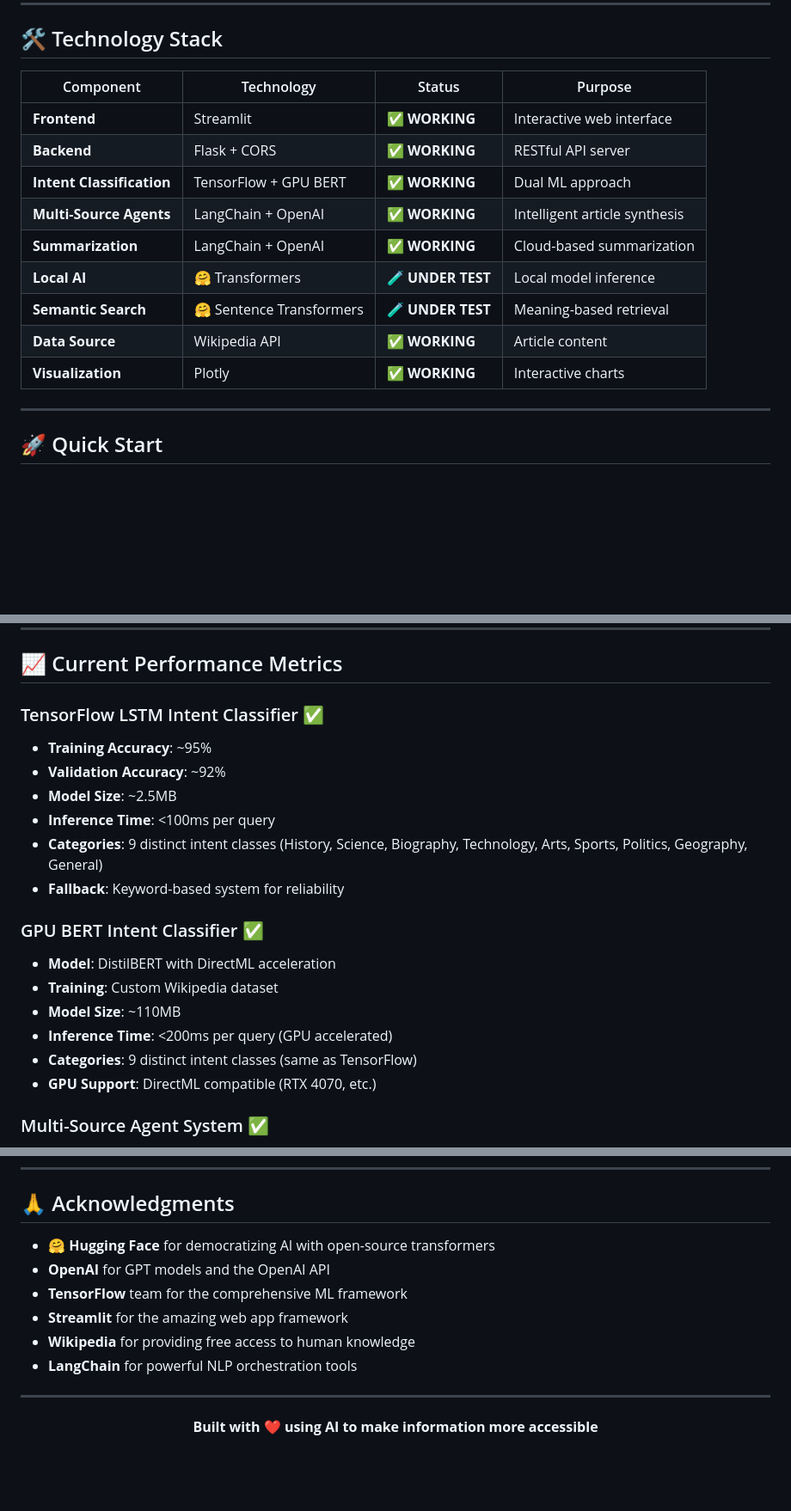
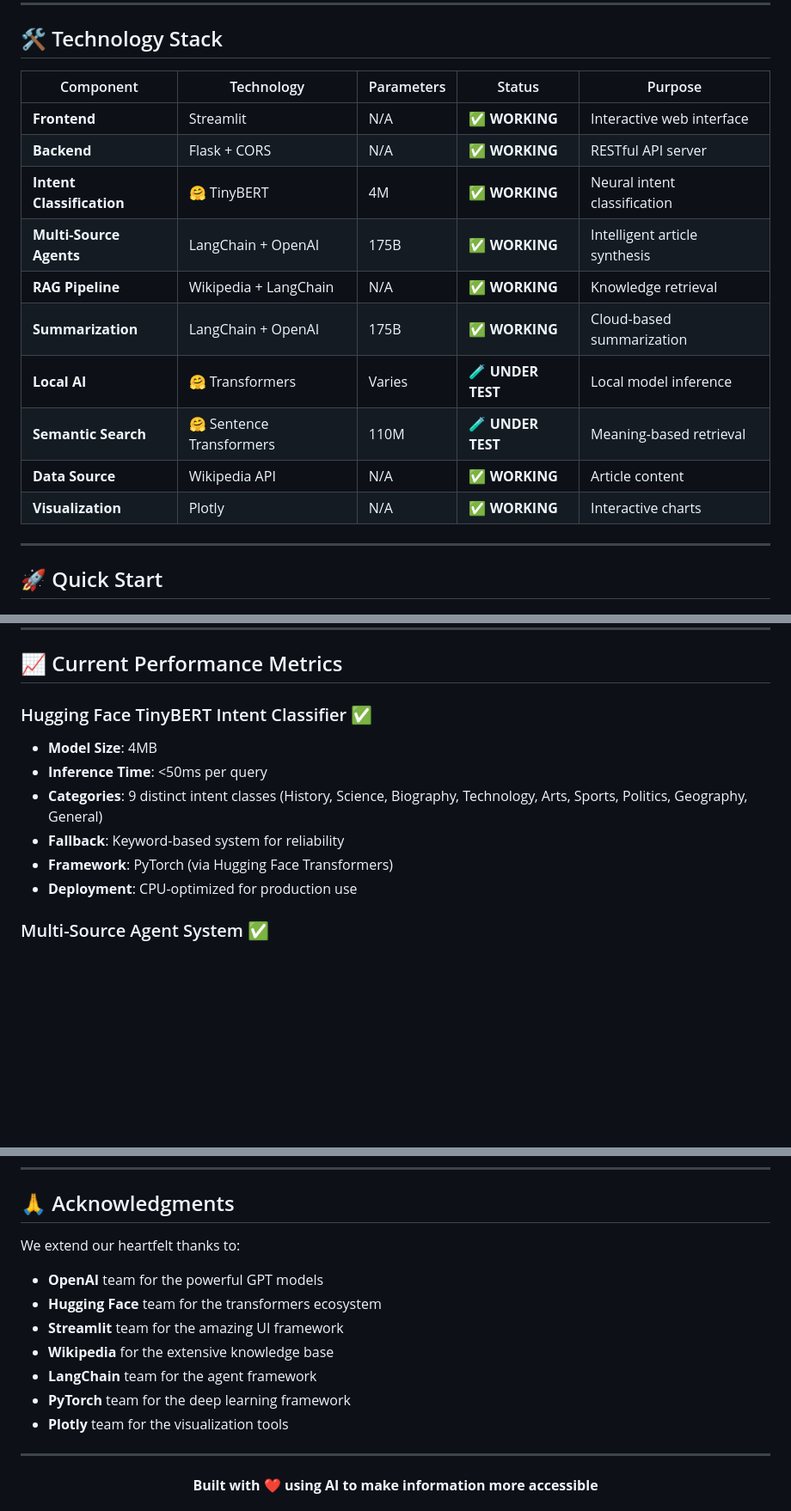
Before and after one commit to mathieudelehaye/SummarEaseAI, a Markdown page: README.md, 3 parts joined by grey strips. Shown: that part at 86% size. GitHub-like rendering; blank space fills up the shorter version.

Commit message:
README updated after switch to PyTorch

```diff
--- a/README.md
+++ b/README.md
@@ -95,17 +96,18 @@
 
 ## 🛠️ Technology Stack
 
-| Component | Technology | Status | Purpose |
-|-----------|------------|--------|---------|
-| **Frontend** | Streamlit | ✅ **WORKING** | Interactive web interface |
-| **Backend** | Flask + CORS | ✅ **WORKING** | RESTful API server |
-| **Intent Classification** | TensorFlow + GPU BERT | ✅ **WORKING** | Dual ML approach |
-| **Multi-Source Agents** | LangChain + OpenAI | ✅ **WORKING** | Intelligent article synthesis |
-| **Summarization** | LangChain + OpenAI | ✅ **WORKING** | Cloud-based summarization |
-| **Local AI** | 🤗 Transformers | 🧪 **UNDER TEST** | Local model inference |
-| **Semantic Search** | 🤗 Sentence Transformers | 🧪 **UNDER TEST** | Meaning-based retrieval |
-| **Data Source** | Wikipedia API | ✅ **WORKING** | Article content |
-| **Visualization** | Plotly | ✅ **WORKING** | Interactive charts |
+| Component | Technology | Parameters | Status | Purpose |
+|-----------|------------|------------|---------|---------|
+| **Frontend** | Streamlit | N/A | ✅ **WORKING** | Interactive web interface |
+| **Backend** | Flask + CORS | N/A | ✅ **WORKING** | RESTful API server |
+| **Intent Classification** | 🤗 TinyBERT | 4M | ✅ **WORKING** | Neural intent classification |
+| **Multi-Source Agents** | LangChain + OpenAI | 175B | ✅ **WORKING** | Intelligent article synthesis |
+| **RAG Pipeline** | Wikipedia + LangChain | N/A | ✅ **WORKING** | Knowledge retrieval |
+| **Summarization** | LangChain + OpenAI | 175B | ✅ **WORKING** | Cloud-based summarization |
+| **Local AI** | 🤗 Transformers | Varies | 🧪 **UNDER TEST** | Local model inference |
+| **Semantic Search** | 🤗 Sentence Transformers | 110M | 🧪 **UNDER TEST** | Meaning-based retrieval |
+| **Data Source** | Wikipedia API | N/A | ✅ **WORKING** | Article content |
+| **Visualization** | Plotly | N/A | ✅ **WORKING** | Interactive charts |
 
 ---
 
@@ -318,21 +306,13 @@ print(f"Method: {result['method']}")
 
 ## 📈 Current Performance Metrics
 
-### TensorFlow LSTM Intent Classifier ✅
-- **Training Accuracy**: ~95%
-- **Validation Accuracy**: ~92%
-- **Model Size**: ~2.5MB
-- **Inference Time**: <100ms per query
+### Hugging Face TinyBERT Intent Classifier ✅
+- **Model Size**: 4MB
+- **Inference Time**: <50ms per query
 - **Categories**: 9 distinct intent classes (History, Science, Biography, Technology, Arts, Sports, Politics, Geography, General)
 - **Fallback**: Keyword-based system for reliability
-
-### GPU BERT Intent Classifier ✅
-- **Model**: DistilBERT with DirectML acceleration
-- **Training**: Custom Wikipedia dataset
-- **Model Size**: ~110MB
-- **Inference Time**: <200ms per query (GPU accelerated)
-- **Categories**: 9 distinct intent classes (same as TensorFlow)
-- **GPU Support**: DirectML compatible (RTX 4070, etc.)
+- **Framework**: PyTorch (via Hugging Face Transformers)
+- **Deployment**: CPU-optimized for production use
 
 ### Multi-Source Agent System ✅
 - **Articles per Query**: 1-3 (configurable)
@@ -482,12 +462,14 @@ This project is licensed under the AGPL-3.0 License - see the [LICENSE](LICENSE)
 
 ## 🙏 Acknowledgments
 
-- **🤗 Hugging Face** for democratizing AI with open-source transformers
-- **OpenAI** for GPT models and the OpenAI API
-- **TensorFlow** team for the comprehensive ML framework
-- **Streamlit** for the amazing web app framework
-- **Wikipedia** for providing free access to human knowledge
-- **LangChain** for powerful NLP orchestration tools
+We extend our heartfelt thanks to:
+- **OpenAI** team for the powerful GPT models
+- **Hugging Face** team for the transformers ecosystem
+- **Streamlit** team for the amazing UI framework
+- **Wikipedia** for the extensive knowledge base
+- **LangChain** team for the agent framework
+- **PyTorch** team for the deep learning framework
+- **Plotly** team for the visualization tools
 
 ---
 
```
Also changed, not shown: other parts of README.md (+20 -33 lines).
